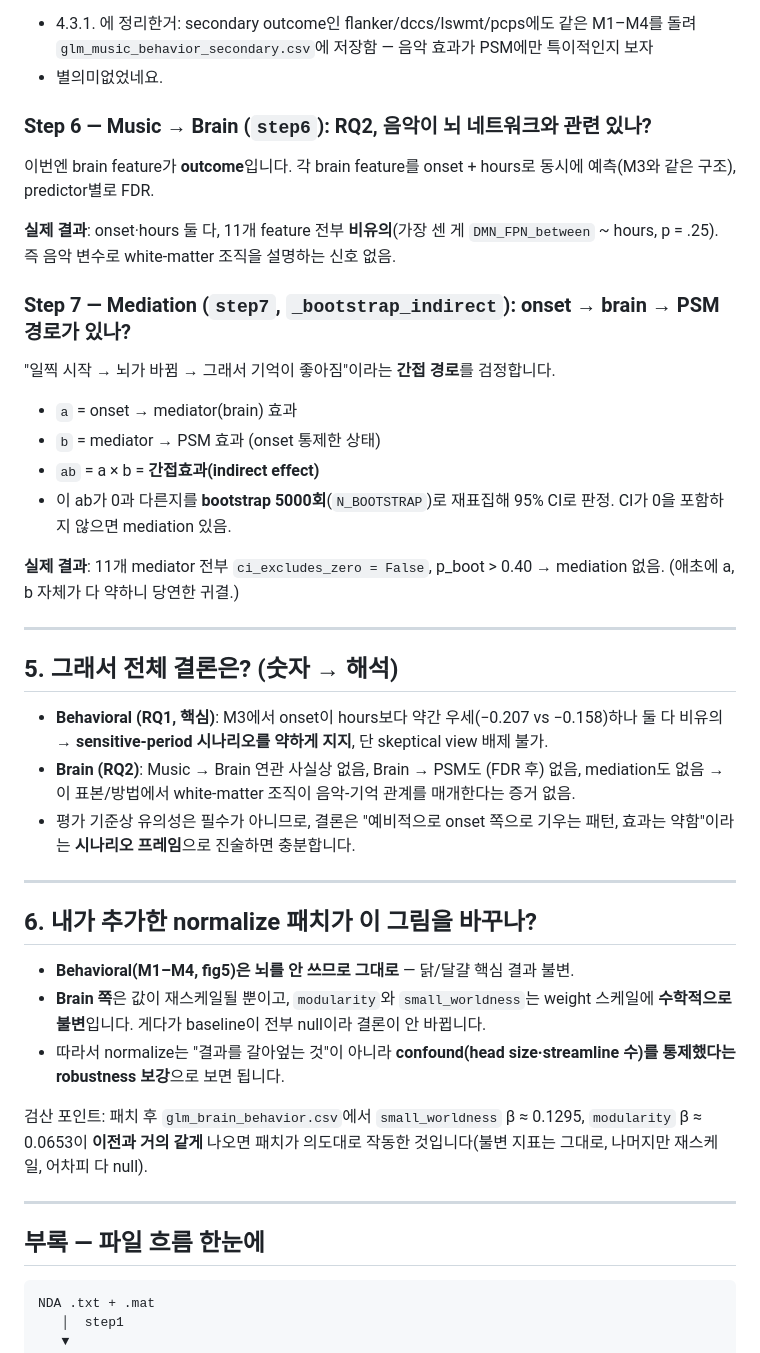
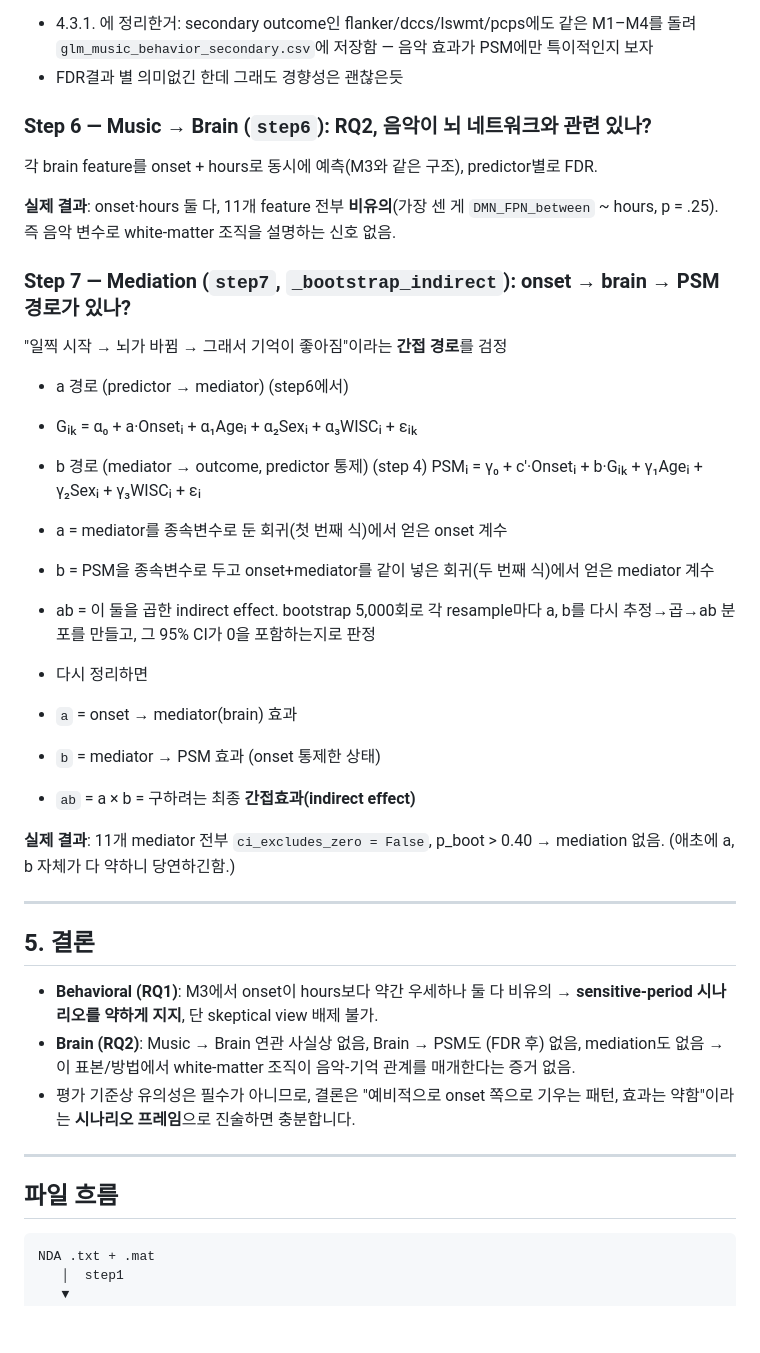
Before and after one commit to ashleysys04-blip/music_connectome_pipeline, a Markdown page: music_connectome/README.md, the part around the change. Rendered like a GitHub page; blank space fills up the shorter version.

Commit message:
final_reandme

````diff
--- a/music_connectome/README.md
+++ b/music_connectome/README.md
@@ -167,46 +167,45 @@ Brainnetome 246 영역에 Yeo 7-network 라벨 붙어있음. 이거를 이용
 **그래서 결론**: M3에서 |β_onset| = 0.207 > |β_hours| = 0.158. onset이 hours보다 약간 우세 → **sensitive-period**라고 해석할 수 있음. (근데 둘 다 FDR 비유의(q ≈ 0.13)ㅜㅜㅜ). 그래서 솔직히.. "약하게 onset 우위, 그러나 skeptical view를 배제할 만큼은 아님".
 
 - 4.3.1. 에 정리한거: secondary outcome인 flanker/dccs/lswmt/pcps에도 같은 M1–M4를 돌려 `glm_music_behavior_secondary.csv`에 저장함 — 음악 효과가 PSM에만 특이적인지 보자
-- 별의미없었네요.
+- FDR결과 별 의미없긴 한데 그래도 경향성은 괜찮은듯
 
 ### Step 6 — Music → Brain (`step6`): RQ2, 음악이 뇌 네트워크와 관련 있나?
 
-이번엔 brain feature가 **outcome**입니다. 각 brain feature를 onset + hours로 동시에 예측(M3와 같은 구조), predictor별로 FDR.
+각 brain feature를 onset + hours로 동시에 예측(M3와 같은 구조), predictor별로 FDR.
 
 **실제 결과**: onset·hours 둘 다, 11개 feature 전부 **비유의**(가장 센 게 `DMN_FPN_between` ~ hours, p = .25). 즉 음악 변수로 white-matter 조직을 설명하는 신호 없음.
 
 ### Step 7 — Mediation (`step7`, `_bootstrap_indirect`): onset → brain → PSM 경로가 있나?
 
-"일찍 시작 → 뇌가 바뀜 → 그래서 기억이 좋아짐"이라는 **간접 경로**를 검정합니다.
+"일찍 시작 → 뇌가 바뀜 → 그래서 기억이 좋아짐"이라는 **간접 경로**를 검정
+- a 경로 (predictor → mediator) (step6에서)
+- Gᵢₖ = α₀ + a·Onsetᵢ + α₁Ageᵢ + α₂Sexᵢ + α₃WISCᵢ + εᵢₖ
 
+- b 경로 (mediator → outcome, predictor 통제) (step 4)
+PSMᵢ = γ₀ + c′·Onsetᵢ + b·Gᵢₖ + γ₁Ageᵢ + γ₂Sexᵢ + γ₃WISCᵢ + εᵢ
+
+- a = mediator를 종속변수로 둔 회귀(첫 번째 식)에서 얻은 onset 계수
+- b = PSM을 종속변수로 두고 onset+mediator를 같이 넣은 회귀(두 번째 식)에서 얻은 mediator 계수
+- ab = 이 둘을 곱한 indirect effect. bootstrap 5,000회로 각 resample마다 a, b를 다시 추정→곱→ab 분포를 만들고, 그 95% CI가 0을 포함하는지로 판정
+
+- 다시 정리하면
 - `a` = onset → mediator(brain) 효과
 - `b` = mediator → PSM 효과 (onset 통제한 상태)
-- `ab` = a × b = **간접효과(indirect effect)**
-- 이 ab가 0과 다른지를 **bootstrap 5000회**(`N_BOOTSTRAP`)로 재표집해 95% CI로 판정. CI가 0을 포함하지 않으면 mediation 있음.
+- `ab` = a × b = 구하려는 최종 **간접효과(indirect effect)**
 
-**실제 결과**: 11개 mediator 전부 `ci_excludes_zero = False`, p_boot > 0.40 → mediation 없음. (애초에 a, b 자체가 다 약하니 당연한 귀결.)
+**실제 결과**: 11개 mediator 전부 `ci_excludes_zero = False`, p_boot > 0.40 → mediation 없음. (애초에 a, b 자체가 다 약하니 당연하긴함.)
 
 ---
 
-## 5. 그래서 전체 결론은? (숫자 → 해석)
+## 5. 결론
 
-- **Behavioral (RQ1, 핵심)**: M3에서 onset이 hours보다 약간 우세(−0.207 vs −0.158)하나 둘 다 비유의 → **sensitive-period 시나리오를 약하게 지지**, 단 skeptical view 배제 불가.
+- **Behavioral (RQ1)**: M3에서 onset이 hours보다 약간 우세하나 둘 다 비유의 → **sensitive-period 시나리오를 약하게 지지**, 단 skeptical view 배제 불가.
 - **Brain (RQ2)**: Music → Brain 연관 사실상 없음, Brain → PSM도 (FDR 후) 없음, mediation도 없음 → 이 표본/방법에서 white-matter 조직이 음악-기억 관계를 매개한다는 증거 없음.
 - 평가 기준상 유의성은 필수가 아니므로, 결론은 "예비적으로 onset 쪽으로 기우는 패턴, 효과는 약함"이라는 **시나리오 프레임**으로 진술하면 충분합니다.
 
 ---
 
-## 6. 내가 추가한 normalize 패치가 이 그림을 바꾸나?
-
-- **Behavioral(M1–M4, fig5)은 뇌를 안 쓰므로 그대로** — 닭/달걀 핵심 결과 불변.
-- **Brain 쪽**은 값이 재스케일될 뿐이고, `modularity`와 `small_worldness`는 weight 스케일에 **수학적으로 불변**입니다. 게다가 baseline이 전부 null이라 결론이 안 바뀝니다.
-- 따라서 normalize는 "결과를 갈아엎는 것"이 아니라 **confound(head size·streamline 수)를 통제했다는 robustness 보강**으로 보면 됩니다.
-
-검산 포인트: 패치 후 `glm_brain_behavior.csv`에서 `small_worldness` β ≈ 0.1295, `modularity` β ≈ 0.0653이 **이전과 거의 같게** 나오면 패치가 의도대로 작동한 것입니다(불변 지표는 그대로, 나머지만 재스케일, 어차피 다 null).
-
----
-
-## 부록 — 파일 흐름 한눈에
+## 파일 흐름
 
 ```
 NDA .txt + .mat
````
